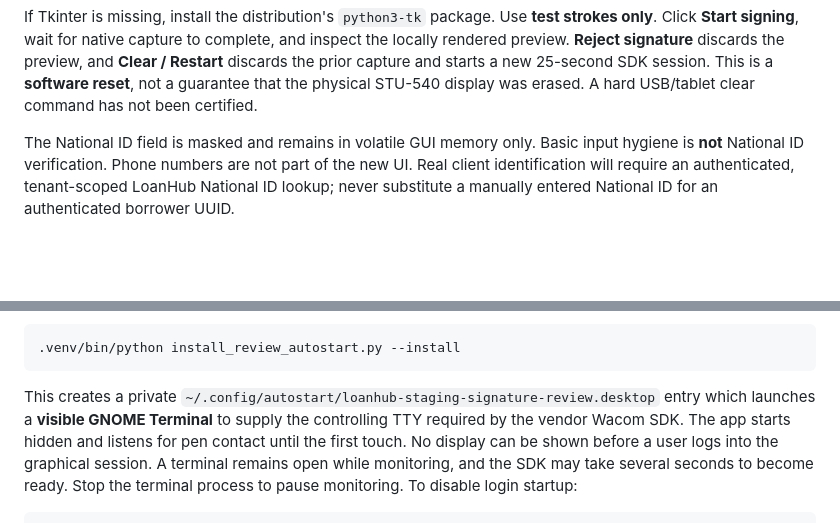
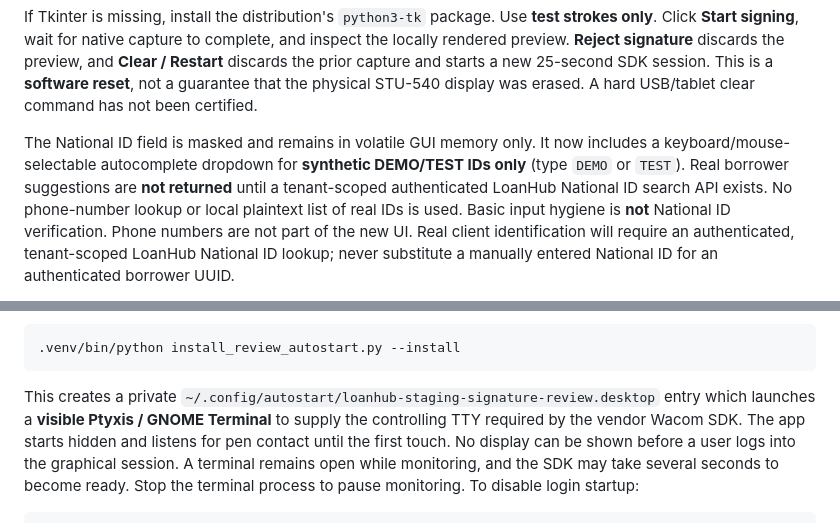
Before and after one commit to ithute-stak/LoanHub, a Markdown page: services/signature-bridge/README.md, 2 parts joined by grey strips. Drawn GitHub-style; blank space fills up the shorter version.

Commit message:
docs(signature-bridge): explain synthetic ID dropdown and Ubuntu Ptyxis autostart

````diff
--- a/services/signature-bridge/README.md
+++ b/services/signature-bridge/README.md
@@ -22,6 +22,7 @@ guarantee that the physical STU-540 display was erased. A hard USB/tablet
 clear command has not been certified.
 
 The National ID field is masked and remains in volatile GUI memory only.
+It now includes a keyboard/mouse-selectable autocomplete dropdown for **synthetic DEMO/TEST IDs only** (type `DEMO` or `TEST`). Real borrower suggestions are **not returned** until a tenant-scoped authenticated LoanHub National ID search API exists. No phone-number lookup or local plaintext list of real IDs is used.
 Basic input hygiene is **not** National ID verification. Phone numbers are
 not part of the new UI. Real client identification will require an
 authenticated, tenant-scoped LoanHub National ID lookup; never substitute a
@@ -70,7 +71,7 @@ with this command (do not run under sudo):
 ```
 
 This creates a private `~/.config/autostart/loanhub-staging-signature-review.desktop`
-entry which launches a **visible GNOME Terminal** to supply the controlling
+entry which launches a **visible Ptyxis / GNOME Terminal** to supply the controlling
 TTY required by the vendor Wacom SDK. The app starts hidden and listens for
 pen contact until the first touch. No display can be shown before a user
 logs into the graphical session. A terminal remains open while monitoring,
````
